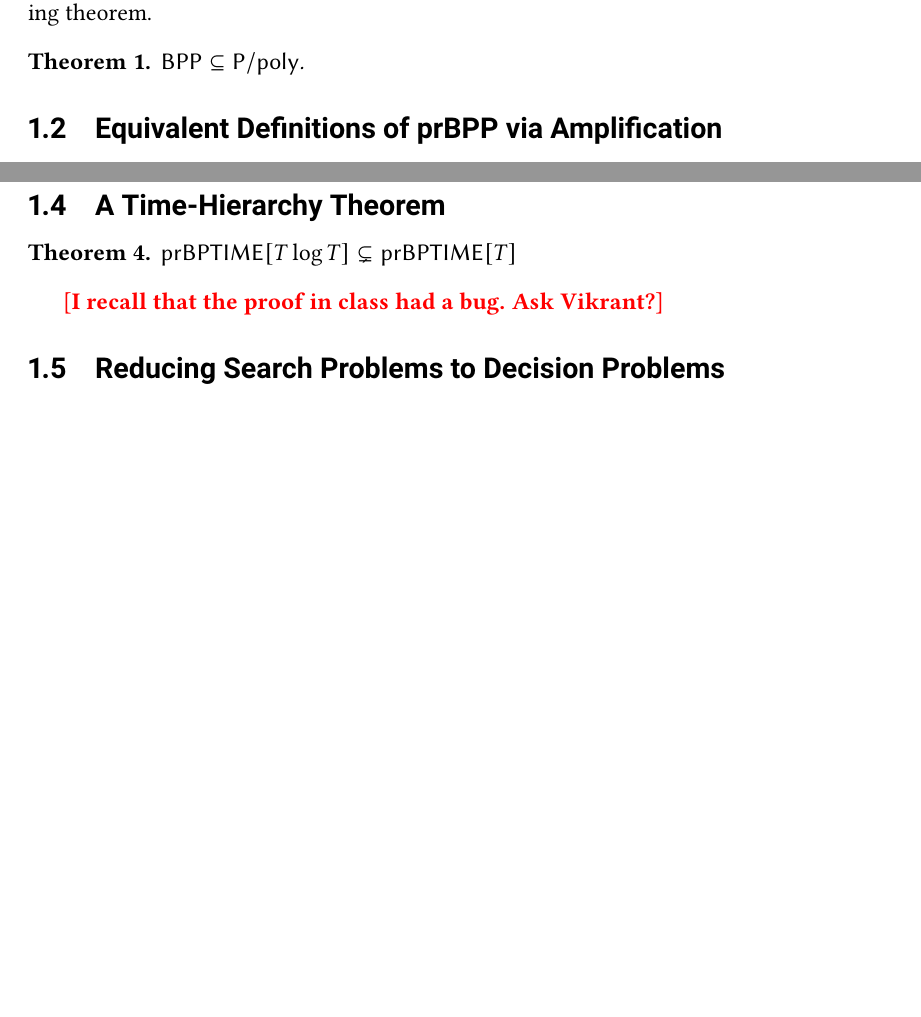
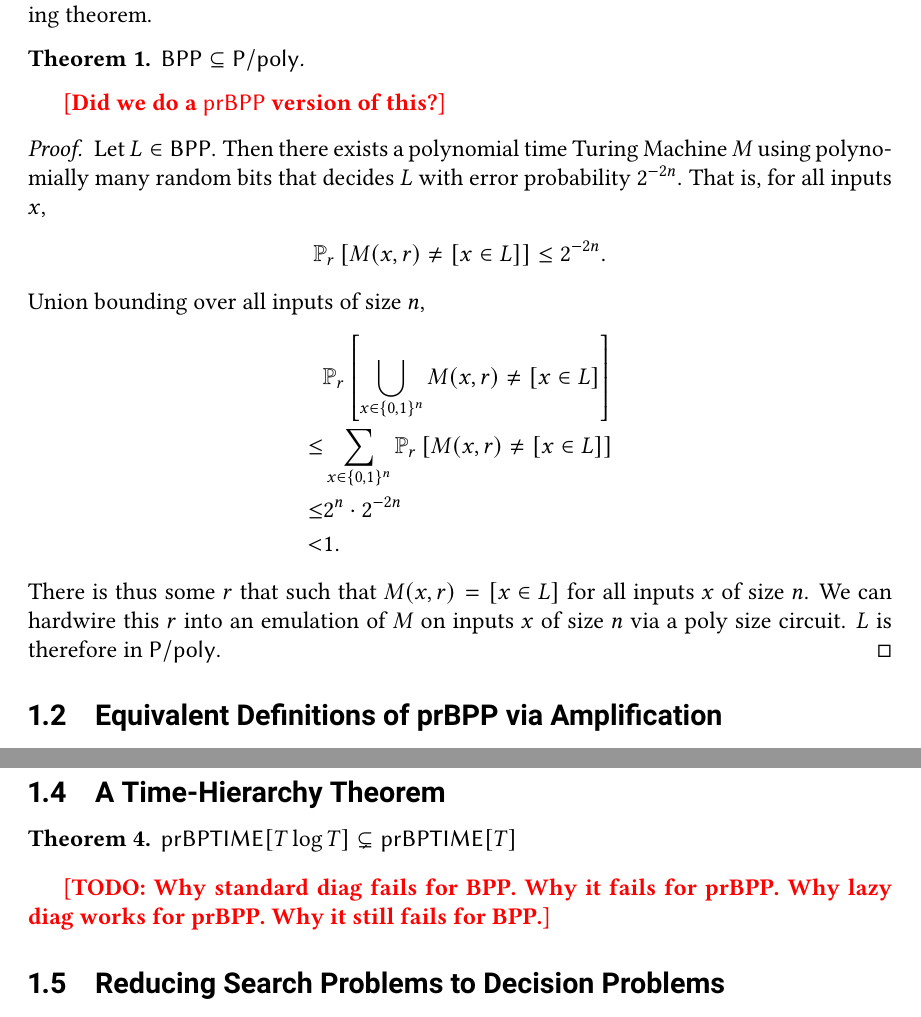
Before and after one commit to zlangley/derandomization-notes, a LaTeX document (main.tex, which reads lec01.tex): two parts of pages 3 and 4 of 12, joined at a grey line, cut so that both start at the same text, the shorter picture padded with empty space. Compiled offline with pdfLaTeX.

Commit message:
BPP subset P/poly proof. Some TODOs for time hierarchy.

```diff
--- a/lec01.tex
+++ b/lec01.tex
@@ -78,6 +78,27 @@ the following theorem.
   $\BPP \subseteq \Ppoly$.
 \end{theorem}
 
+\comment{Did we do a $\prBPP$ version of this?}
+
+\begin{proof}
+    Let $L \in \BPP$.
+    Then there exists a polynomial time Turing Machine $M$ using polynomially many random bits that decides $L$ with error probability $2^{-2n}$.
+    That is, for all inputs $x$,
+    \begin{align*}
+        \Pr_r\left[M(x,r) \neq [x \in L]\right] \leq 2^{-2n}.
+    \end{align*}
+    Union bounding over all inputs of size $n$,
+    \begin{align*}
+                & \Pr_r\left[\bigcup_{x \in \{0,1\}^n} M(x,r) \neq [x \in L]\right]
+        \\ \leq & \sum_{x \in \{0,1\}^n} \Pr_r\left[M(x,r) \neq [x \in L]\right]
+        \\ \leq & 2^n \cdot 2^{-2n}
+        \\ <    & 1.
+    \end{align*}
+    There is thus some $r$ that such that $M(x,r) = \left[x \in L\right]$ for all inputs $x$ of size $n$.
+    We can hardwire this $r$ into an emulation of $M$ on inputs $x$ of size $n$ via a poly size circuit.
+    $L$ is therefore in $\Ppoly$.
+\end{proof}
+
 \subsection{Equivalent Definitions of prBPP via Amplification}
 
 \comment{This section needs some love. goal: state the success/failure range for which we know BPP is the same class}
@@ -143,7 +164,7 @@ which it outputs 1.
   $\prBPTIME[T \log{T}] \subsetneq \prBPTIME[T]$
 \end{theorem}
 
-\comment{I recall that the proof in class had a bug. Ask Vikrant?}
+\comment{TODO: Why standard diag fails for BPP. Why it fails for prBPP. Why lazy diag works for prBPP. Why it still fails for BPP.}
 
 \subsection{Reducing Search Problems to Decision Problems}
 
```
